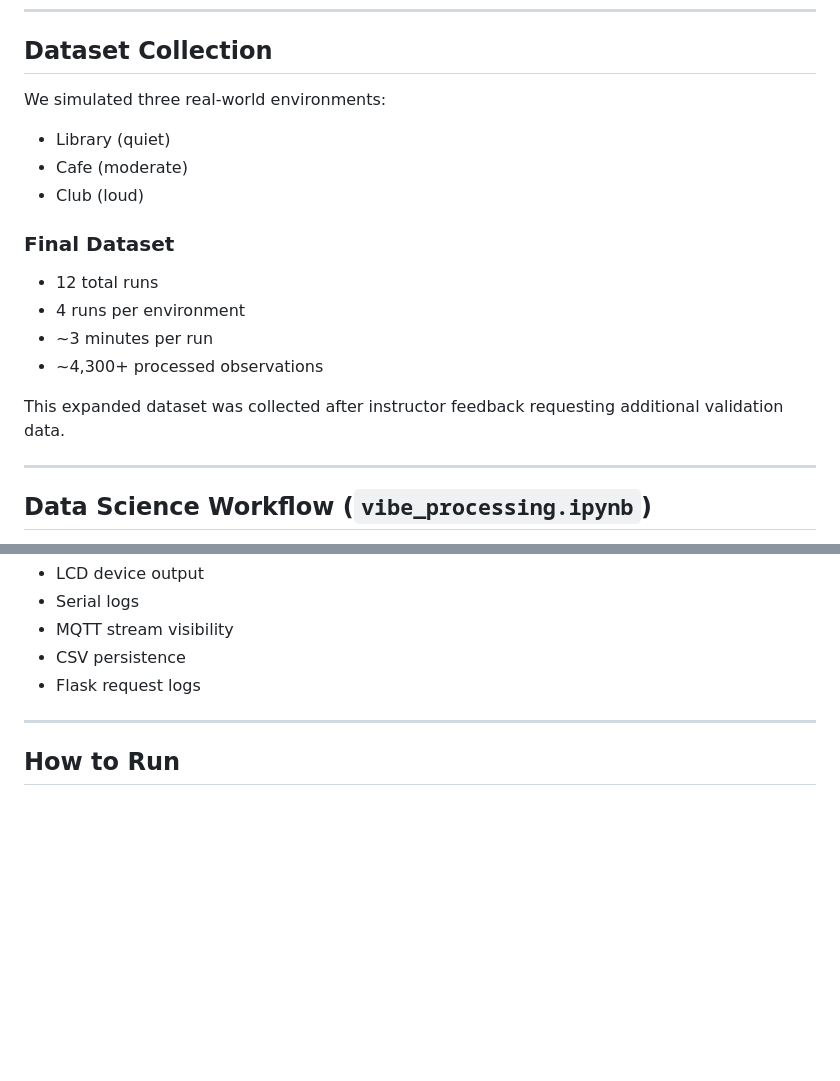
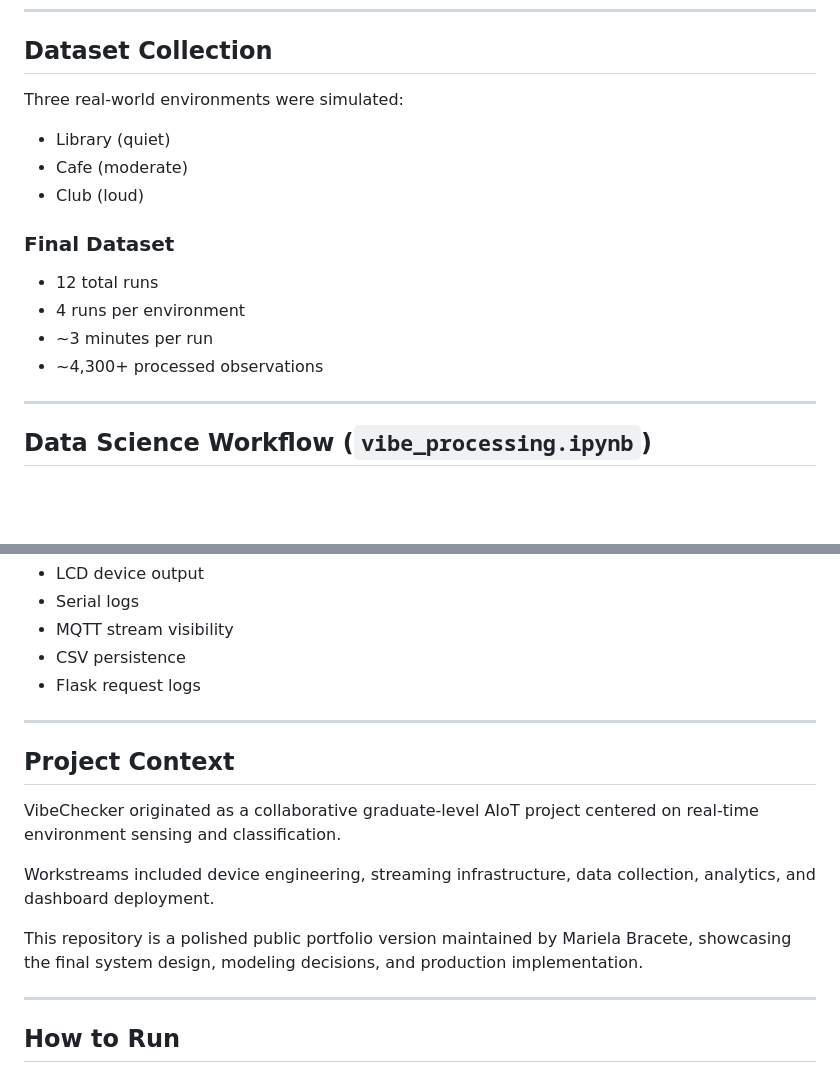
Before and after one commit to mariela-bracete/vibechecker-aiot-environment-intelligence, a Markdown page: README.md, 2 parts joined by grey strips. Drawn GitHub-style; blank space fills up the shorter version.

```diff
--- a/README.md
+++ b/README.md
@@ -109,7 +109,7 @@ The Core2 performs lightweight feature engineering before transmission.
 
 ## Dataset Collection
 
-We simulated three real-world environments:
+Three real-world environments were simulated:
 
 - Library (quiet)
 - Cafe (moderate)
@@ -121,8 +121,6 @@ We simulated three real-world environments:
 - 4 runs per environment
 - ~3 minutes per run
 - ~4,300+ processed observations
-
-This expanded dataset was collected after instructor feedback requesting additional validation data.
 
 ---
 
@@ -250,6 +248,16 @@ The production system uses the optimized thresholds from the notebook.
 
 ---
 
+## Project Context
+
+VibeChecker originated as a collaborative graduate-level AIoT project centered on real-time environment sensing and classification.
+
+Workstreams included device engineering, streaming infrastructure, data collection, analytics, and dashboard deployment.
+
+This repository is a polished public portfolio version maintained by Mariela Bracete, showcasing the final system design, modeling decisions, and production implementation.
+
+---
+
 ## How to Run
 
 ### 1. Start MQTT Broker
```
